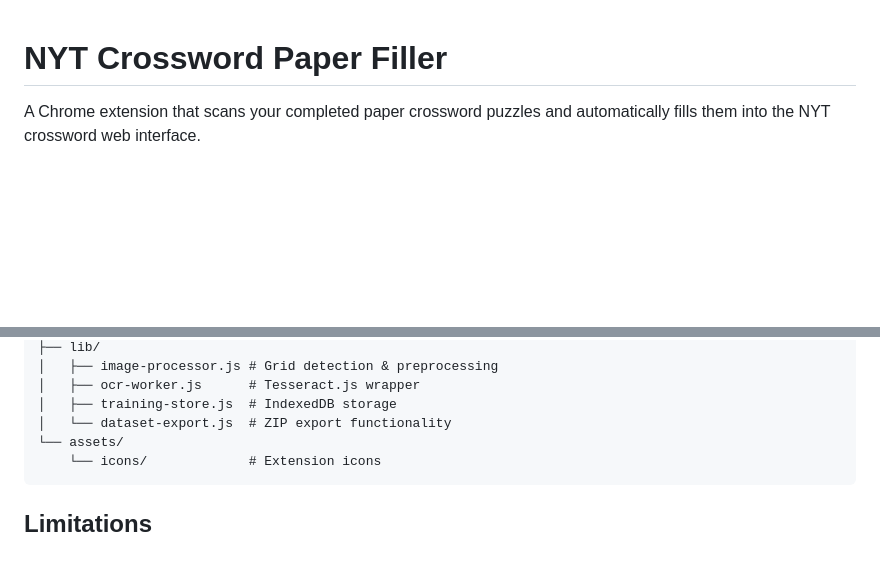
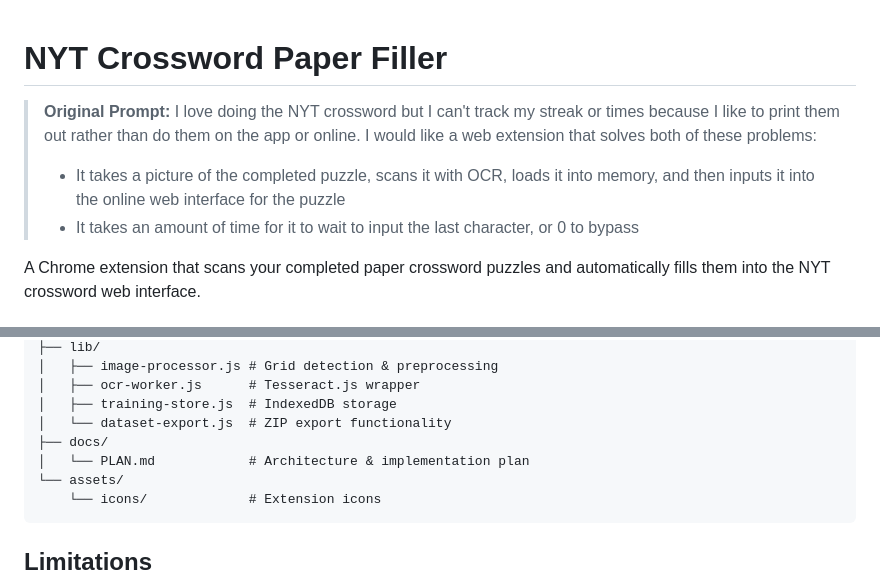
Before and after one commit to jkmcrg/xword-ocr, a Markdown page: README.md, 2 parts joined by grey strips. Rendered like a GitHub page; blank space fills up the shorter version.

Commit message:
add prompt and plan docs

````diff
--- a/README.md
+++ b/README.md
@@ -1,4 +1,9 @@
 # NYT Crossword Paper Filler
+
+> **Original Prompt:**
+> I love doing the NYT crossword but I can't track my streak or times because I like to print them out rather than do them on the app or online. I would like a web extension that solves both of these problems:
+> - It takes a picture of the completed puzzle, scans it with OCR, loads it into memory, and then inputs it into the online web interface for the puzzle
+> - It takes an amount of time for it to wait to input the last character, or 0 to bypass
 
 A Chrome extension that scans your completed paper crossword puzzles and automatically fills them into the NYT crossword web interface.
 
@@ -77,6 +82,8 @@ nyt-xword-paper-filler/
 │   ├── ocr-worker.js      # Tesseract.js wrapper
 │   ├── training-store.js  # IndexedDB storage
 │   └── dataset-export.js  # ZIP export functionality
+├── docs/
+│   └── PLAN.md            # Architecture & implementation plan
 └── assets/
     └── icons/             # Extension icons
 ```
````
Also changed, not shown: docs/PLAN.md (added, +153 -0 lines).
